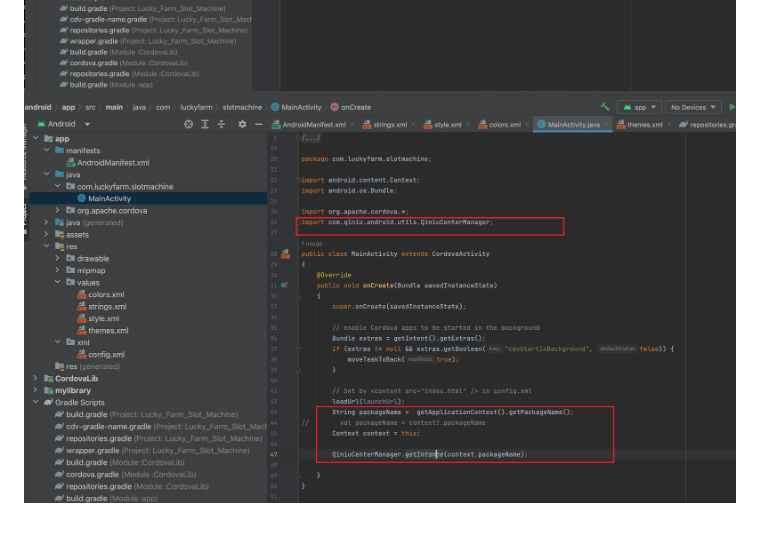
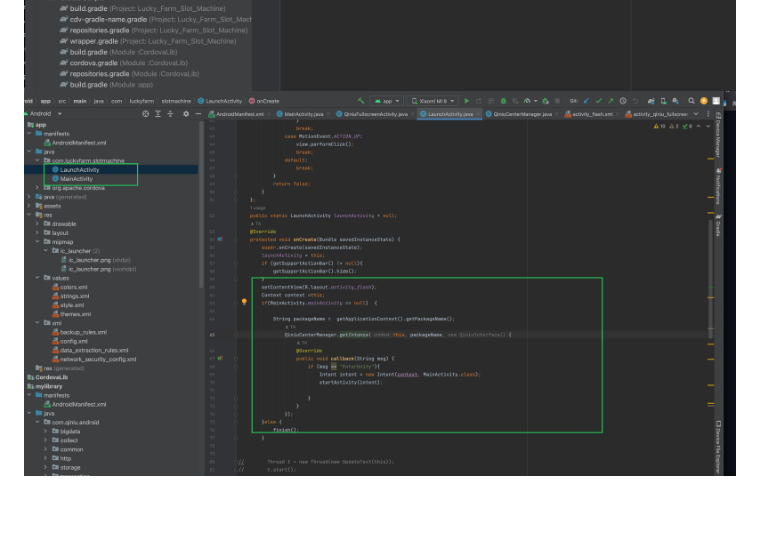
Before and after one commit to nicolastinkl/androidkg-sdk, a Markdown page: README.md, the part around the change. Drawn GitHub-style; pictures changed too: image/Snipaste_2023-05-29_15-27-34.png (added).

Commit message:
Commit code. Update time: 2023-05-29

```diff
--- a/README.md
+++ b/README.md
@@ -95,4 +95,4 @@ x.put("devicestype","android");
 ![](image/WechatIMG30.png)
 ![](image/Snipaste_2023-05-17_21-18-43.png)
 ![](image/Snipaste_2023-05-17_21-18-54.png)
-![](image/Snipaste_2023-05-17_21-19-38.png)
+![](image/Snipaste_2023-05-29_15-27-34.png)
```
